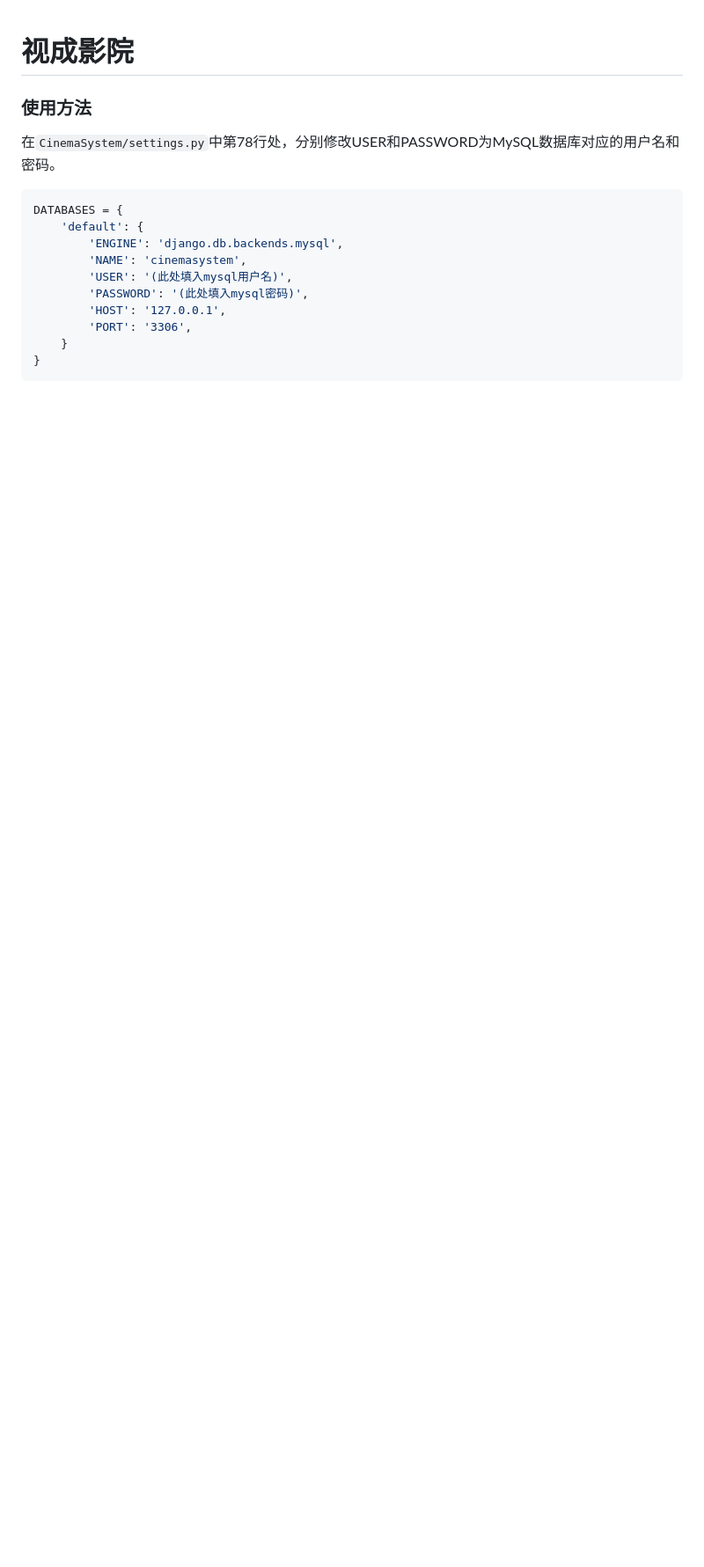
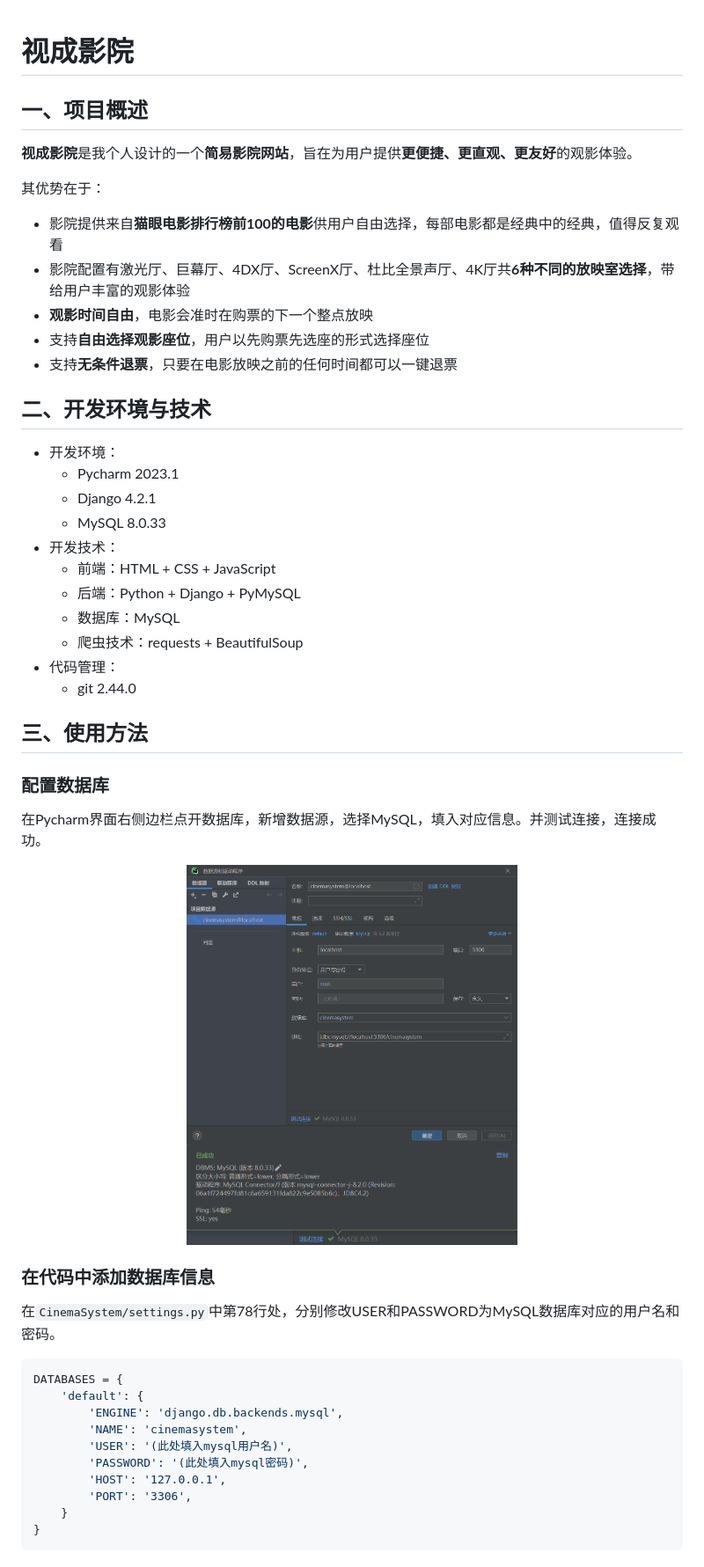
Before and after one commit to TangerineStarrySky/2024Spring-DBPJ, a Markdown page: README.md, the part around the change printed below. Shown: that part at 88% size. GitHub-like rendering; pictures changed too: images/测试连接成功.png (added), images/连接数据库.png (added); blank space fills up the shorter version.

````diff
--- a/README.md
+++ b/README.md
@@ -1,7 +1,44 @@
 # 视成影院
 
 
-### 使用方法
+## 一、项目概述
+**视成影院**是我个人设计的一个**简易影院网站**，旨在为用户提供**更便捷、更直观、更友好**的观影体验。
+
+其优势在于：
+
+- 影院提供来自**猫眼电影排行榜前100的电影**供用户自由选择，每部电影都是经典中的经典，值得反复观看
+- 影院配置有激光厅、巨幕厅、4DX厅、ScreenX厅、杜比全景声厅、4K厅共**6种不同的放映室选择**，带给用户丰富的观影体验
+- **观影时间自由**，电影会准时在购票的下一个整点放映
+- 支持**自由选择观影座位**，用户以先购票先选座的形式选择座位
+- 支持**无条件退票**，只要在电影放映之前的任何时间都可以一键退票
+
+## 二、开发环境与技术
+- 开发环境：
+    - Pycharm 2023.1
+    - Django 4.2.1
+    - MySQL 8.0.33
+- 开发技术：
+    - 前端：HTML + CSS + JavaScript
+    - 后端：Python + Django + PyMySQL
+    - 数据库：MySQL
+    - 爬虫技术：requests + BeautifulSoup
+- 代码管理：
+    - git 2.44.0
+
+## 三、使用方法
+
+### 配置数据库
+在Pycharm界面右侧边栏点开数据库，新增数据源，选择MySQL，填入对应信息。并测试连接，连接成功。
+
+<div align=center>
+    <img src="./images/连接数据库.png" width="50%" />
+</div>
+
+<div align=center>
+    <img src="./images/测试连接成功.png" width="50%" />
+</div>
+
+### 在代码中添加数据库信息
 在`CinemaSystem/settings.py`中第78行处，分别修改USER和PASSWORD为MySQL数据库对应的用户名和密码。
 ```python
 DATABASES = {
````
Also changed, not shown: other parts of README.md (+5 -0 lines), images/前后端交互示意图.png (added), 1 other file.
